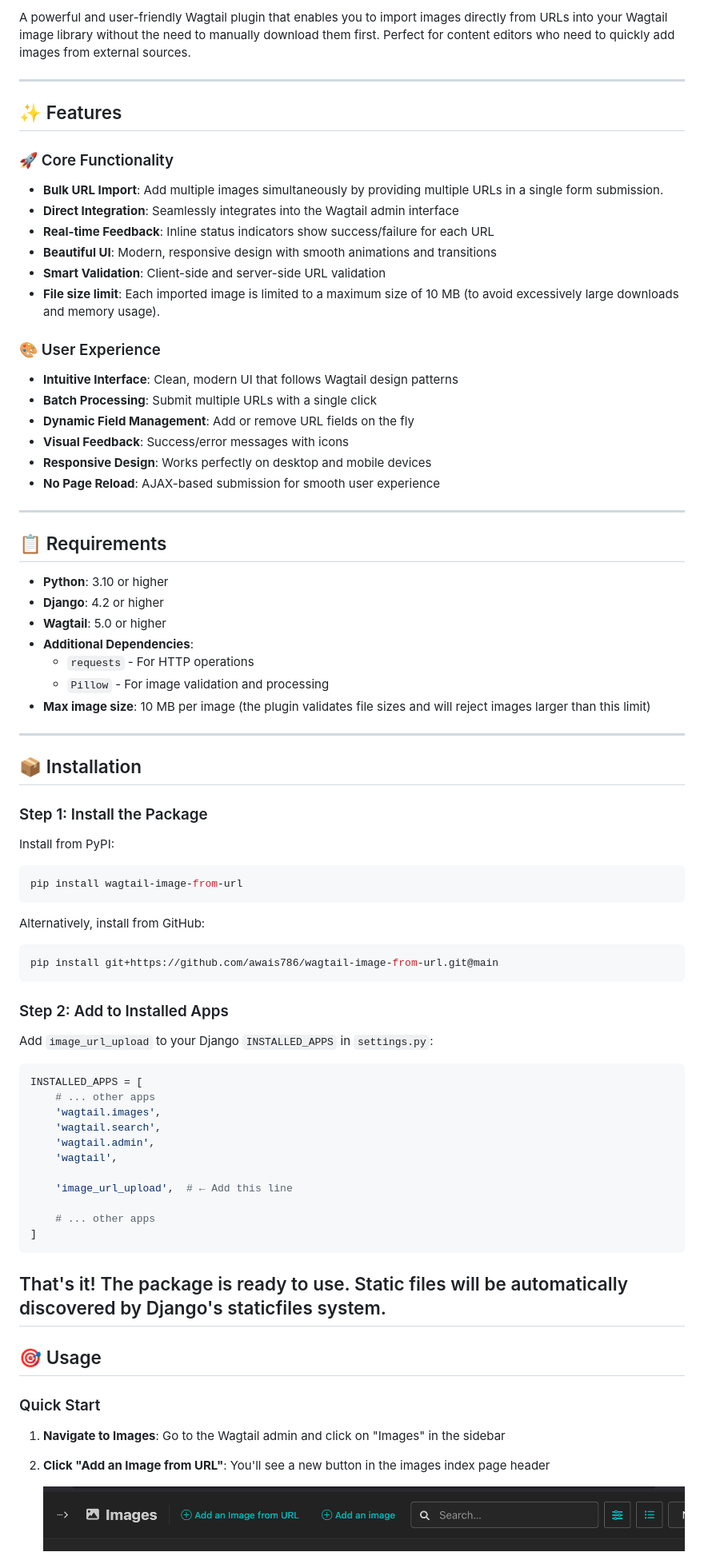
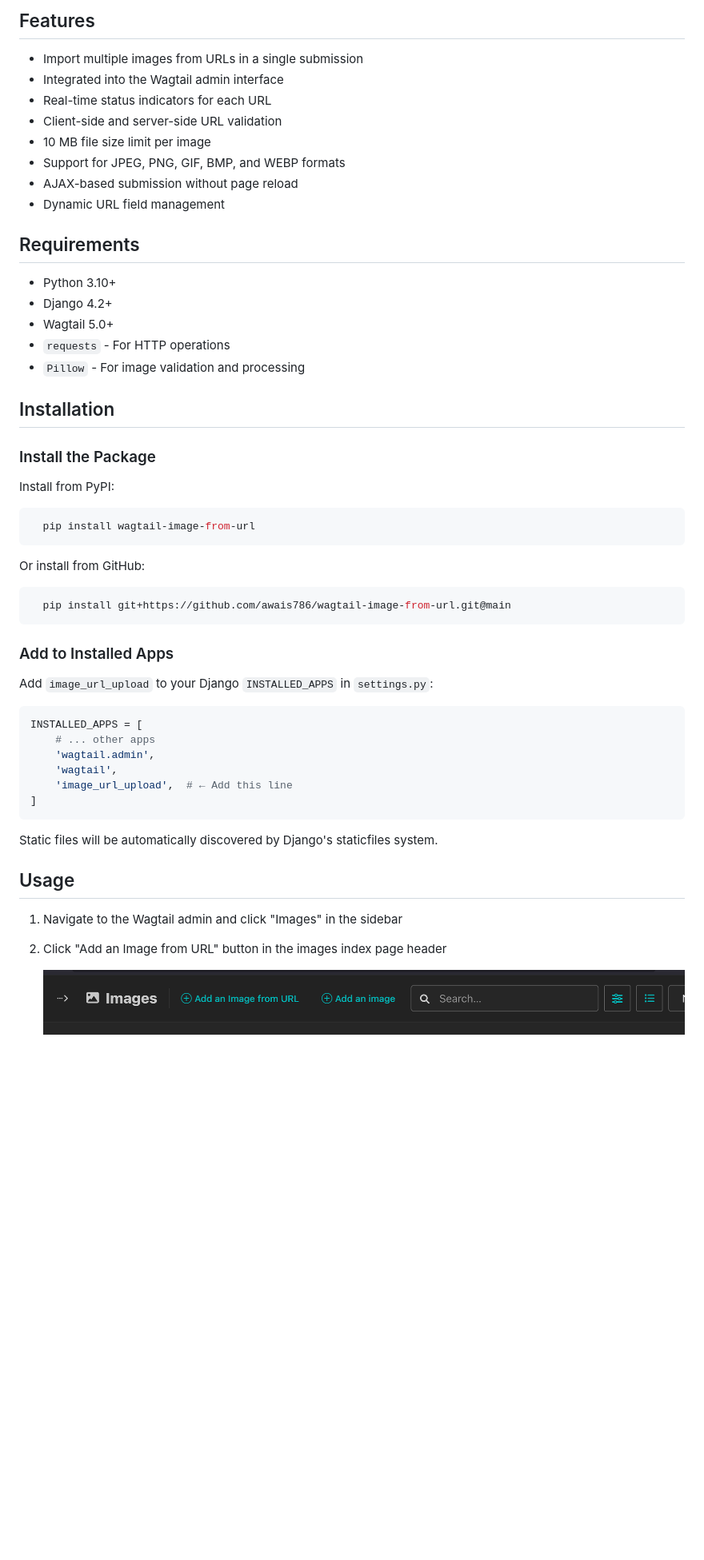
Before and after one commit to jawad-khan/wagtail-image-from-url, a Markdown page: README.md, the part around the change printed below. Shown: that part at 80% size. Rendered like a GitHub page; blank space fills up the shorter version.

Commit message:
fix: cleaned docs

````diff
--- a/README.md
+++ b/README.md
@@ -9,85 +4,59 @@
 
-A powerful and user-friendly Wagtail plugin that enables you to import images directly from URLs into your Wagtail image library without the need to manually download them first. Perfect for content editors who need to quickly add images from external sources.
+## Features
 
----
+- Import multiple images from URLs in a single submission
+- Integrated into the Wagtail admin interface
+- Real-time status indicators for each URL
+- Client-side and server-side URL validation
+- 10 MB file size limit per image
+- Support for JPEG, PNG, GIF, BMP, and WEBP formats
+- AJAX-based submission without page reload
+- Dynamic URL field management
 
-## ✨ Features
+## Requirements
 
-### 🚀 Core Functionality
-- **Bulk URL Import**: Add multiple images simultaneously by providing multiple URLs in a single form submission.
-- **Direct Integration**: Seamlessly integrates into the Wagtail admin interface
-- **Real-time Feedback**: Inline status indicators show success/failure for each URL
-- **Beautiful UI**: Modern, responsive design with smooth animations and transitions
-- **Smart Validation**: Client-side and server-side URL validation
-- **File size limit**: Each imported image is limited to a maximum size of 10 MB (to avoid excessively large downloads and memory usage).
+- Python 3.10+
+- Django 4.2+
+- Wagtail 5.0+
+- `requests` - For HTTP operations
+- `Pillow` - For image validation and processing
 
+## Installation
 
-### 🎨 User Experience
-- **Intuitive Interface**: Clean, modern UI that follows Wagtail design patterns
-- **Batch Processing**: Submit multiple URLs with a single click
-- **Dynamic Field Management**: Add or remove URL fields on the fly
-- **Visual Feedback**: Success/error messages with icons
-- **Responsive Design**: Works perfectly on desktop and mobile devices
-- **No Page Reload**: AJAX-based submission for smooth user experience
-
----
-
-## 📋 Requirements
-
-- **Python**: 3.10 or higher
-- **Django**: 4.2 or higher
-- **Wagtail**: 5.0 or higher
-- **Additional Dependencies**:
-  - `requests` - For HTTP operations
-  - `Pillow` - For image validation and processing
-- **Max image size**: 10 MB per image (the plugin validates file sizes and will reject images larger than this limit)
-
----
-
-## 📦 Installation
-
-### Step 1: Install the Package
+### Install the Package
 
 Install from PyPI:
 
 ```bash
-pip install wagtail-image-from-url
+  pip install wagtail-image-from-url
 ```
 
-Alternatively, install from GitHub:
+Or install from GitHub:
 
 ```bash
-pip install git+https://github.com/awais786/wagtail-image-from-url.git@main
+  pip install git+https://github.com/awais786/wagtail-image-from-url.git@main
 ```
 
-### Step 2: Add to Installed Apps
+### Add to Installed Apps
 
 Add `image_url_upload` to your Django `INSTALLED_APPS` in `settings.py`:
 
 ```python
 INSTALLED_APPS = [
     # ... other apps
-    'wagtail.images',
-    'wagtail.search',
     'wagtail.admin',
     'wagtail',
-
     'image_url_upload',  # ← Add this line
-
-    # ... other apps
 ]
 ```
 
-That's it! The package is ready to use. Static files will be automatically discovered by Django's staticfiles system.
----
+Static files will be automatically discovered by Django's staticfiles system.
 
-## 🎯 Usage
+## Usage
 
-### Quick Start
+1. Navigate to the Wagtail admin and click "Images" in the sidebar
 
-1. **Navigate to Images**: Go to the Wagtail admin and click on "Images" in the sidebar
-
-2. **Click "Add an Image from URL"**: You'll see a new button in the images index page header
+2. Click "Add an Image from URL" button in the images index page header
 
    ![Add Image Button](docs/images/add-url.png)
 
````
Also changed, not shown: other parts of README.md (+29 -52 lines), BUILD_INSTRUCTIONS.md (deleted, +0 -93 lines), CHANGELOG.md (deleted, +0 -53 lines), CONTRIBUTING.md (deleted, +0 -96 lines), docs/images/add-form.png.
